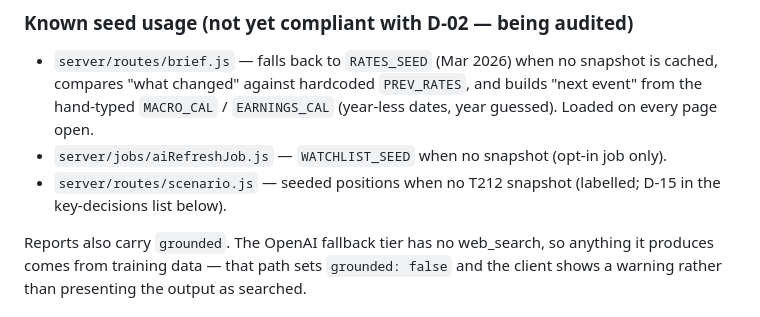
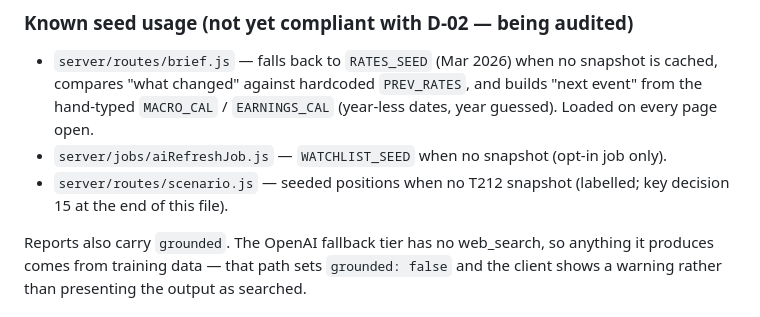
Before and after one commit to AbidM06/the-dispatch, a Markdown page: AGENTS.md, the part around the change. Rendered like a GitHub page.

Commit message:
Fix a cross-reference in AGENTS.md and keep DECISIONS in order
Co-Authored-By: Claude Opus 5.5 <noreply@anthropic.com>
Claude-Session: https://claude.ai/code/session_013bFfPQUL294p5bSRUw4tYS

```diff
--- a/AGENTS.md
+++ b/AGENTS.md
@@ -230,8 +230,8 @@ becomes shell or AppleScript source).
   from the hand-typed `MACRO_CAL` / `EARNINGS_CAL` (year-less dates, year guessed). Loaded
   on every page open.
 - `server/jobs/aiRefreshJob.js` — `WATCHLIST_SEED` when no snapshot (opt-in job only).
-- `server/routes/scenario.js` — seeded positions when no T212 snapshot (labelled; D-15 in
-  the key-decisions list below).
+- `server/routes/scenario.js` — seeded positions when no T212 snapshot (labelled; key decision
+  15 at the end of this file).
 
 Reports also carry `grounded`. The OpenAI fallback tier has no web_search, so anything it
 produces comes from training data — that path sets `grounded: false` and the client shows
```
Also changed, not shown: docs/DECISIONS.md (+1 -1 lines).
